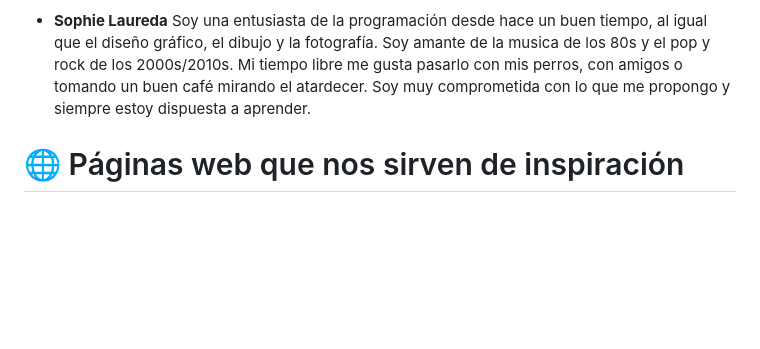
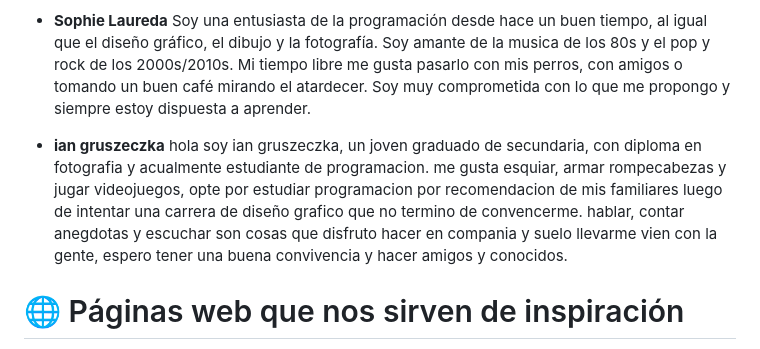
Before and after one commit to DH-Comision-07/grupo_3_DH-Records, a Markdown page: Readme.md, the part around the change. GitHub-like rendering; blank space fills up the shorter version.

Commit message:
se añadio la presentacion de ian gruszeczka

```diff
--- a/Readme.md
+++ b/Readme.md
@@ -63,6 +63,12 @@ Conoce al increíble equipo detrás de nuestra tienda:
 - **Sophie Laureda**
   Soy una entusiasta de la programación desde hace un buen tiempo, al igual que el diseño gráfico, el dibujo y la fotografía. Soy amante de la musica de los 80s y el pop y rock de los 2000s/2010s. Mi tiempo libre me gusta pasarlo con mis perros, con amigos o tomando un buen café mirando el atardecer. Soy muy comprometida con lo que me propongo y siempre estoy dispuesta a aprender.
 
+- **ian gruszeczka**
+ hola soy ian gruszeczka, un joven graduado de secundaria, con diploma en fotografia y acualmente estudiante de programacion.
+ me gusta esquiar, armar rompecabezas y jugar videojuegos, opte por estudiar programacion por recomendacion de mis familiares luego de intentar  una carrera de diseño grafico que no termino de convencerme.
+ hablar, contar anegdotas y escuchar son cosas que disfruto hacer en compania y suelo llevarme vien con la gente, espero tener una buena    convivencia y hacer amigos y conocidos.
+
+
 # 🌐 Páginas web que nos sirven de inspiración
 
   Aquí compartimos algunas páginas web que nos han inspirado en el desarrollo de nuestra tienda online de vinilos:
```
